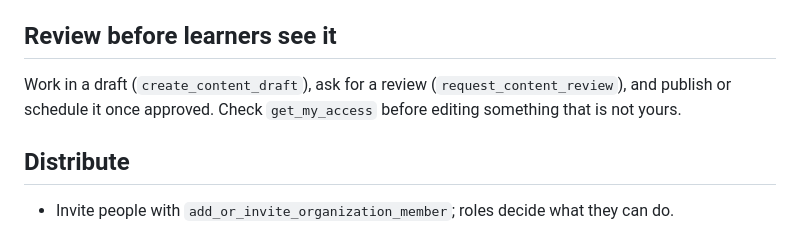
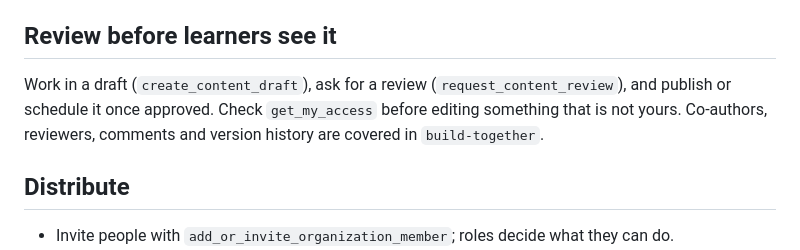
Before and after one commit to mext-ai/elearning-agent-skills, a Markdown page: skills/mexty-courses-for-teams/SKILL.md, the part around the change. GitHub-like rendering.

```diff
--- a/skills/mexty-courses-for-teams/SKILL.md
+++ b/skills/mexty-courses-for-teams/SKILL.md
@@ -42,7 +42,7 @@ Follow the server's own instructions for each type; they are strict for good rea
 
 ## Review before learners see it
 
-Work in a draft (`create_content_draft`), ask for a review (`request_content_review`), and publish or schedule it once approved. Check `get_my_access` before editing something that is not yours.
+Work in a draft (`create_content_draft`), ask for a review (`request_content_review`), and publish or schedule it once approved. Check `get_my_access` before editing something that is not yours. Co-authors, reviewers, comments and version history are covered in `build-together`.
 
 ## Distribute
 
```
Also changed, not shown: README.md (+18 -3 lines), skills/build-together/SKILL.md (added, +63 -0 lines), skills/mexty-start/SKILL.md (+1 -0 lines), assets/platform/hero-lms.jpg, assets/platform/learning-paths.jpg.
